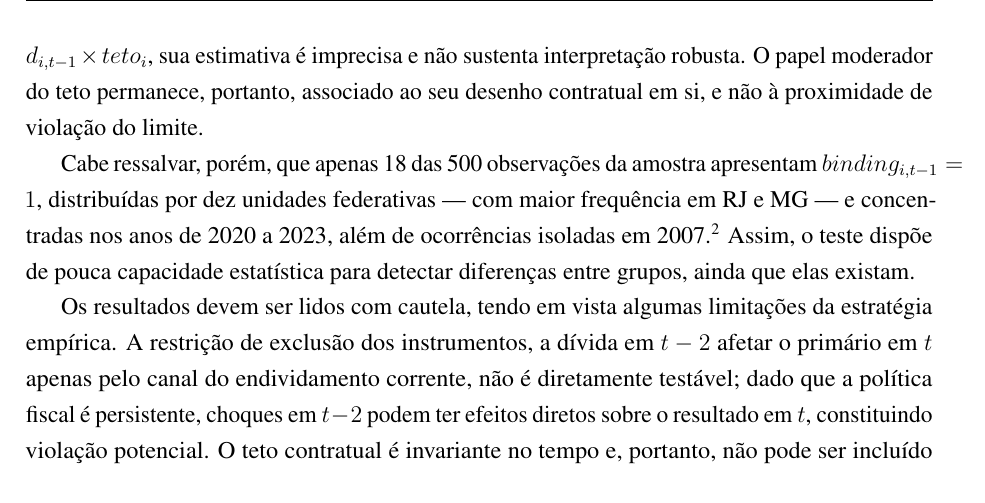
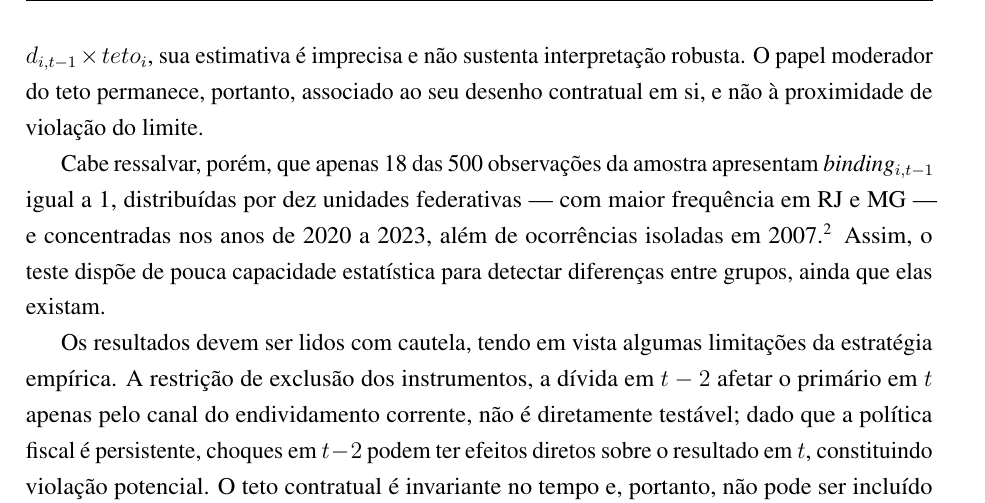
Before and after one commit to pedrobolt/Fiscal-Estados, a LaTeX thesis (manuscrito/main.tex, which reads manuscrito/capitulos/05_resultados.tex): part of page 21 of 27, cut so that both start at the same text. Compiled offline with pdfLaTeX.

Commit message:
Ajusta formatacao de binding no capitulo 5 e atualiza PDF

```diff
--- a/manuscrito/capitulos/05_resultados.tex
+++ b/manuscrito/capitulos/05_resultados.tex
@@ -48,7 +48,7 @@ Os estados sob Regime de Recuperação Fiscal ou suspensão judicial de pagament
 
 A tripla interação $d_{i,t-1} \times teto_i \times binding_{i,t-1}$ investiga se o efeito moderador do teto é mais forte quando o estado já operava próximo do limite. O coeficiente mostrou-se marginalmente significativo ($\hat{\beta}_3 = 0{,}0021$; $p = 0{,}09$), com sinal positivo, enquanto $\hat{\beta}_1$ e $\hat{\beta}_2$ permanecem estáveis ($\hat{\beta}_1 = 0{,}592$; $\hat{\beta}_2 = -0{,}038$). O sinal positivo aponta na direção oposta à hipótese: estados operando próximos ao limite ajustam, se algo, marginalmente mais --- e não menos ---, de modo que a proximidade da restrição não reforça o papel moderador do teto. Como o coeficiente é identificado a partir de apenas 18 das 500 observações e é fortemente colinear com o termo $d_{i,t-1} \times teto_i$, sua estimativa é imprecisa e não sustenta interpretação robusta. O papel moderador do teto permanece, portanto, associado ao seu desenho contratual em si, e não à proximidade de violação do limite.
 
-Cabe ressalvar, porém, que apenas 18 das 500 observações da amostra apresentam $binding_{i,t-1}=1$, distribuídas por dez unidades federativas --- com maior frequência em RJ e MG --- e concentradas nos anos de 2020 a 2023, além de ocorrências isoladas em 2007.\footnote{A concentração recente reflete o estresse fiscal associado à pandemia de COVID-19 e seus desdobramentos orçamentários. Estados sob suspensão de pagamentos tendem a não ser classificados como $binding$ justamente nos anos de suspensão, dado que a razão encargos/RCL cai nesses períodos.} Assim, o teste dispõe de pouca capacidade estatística para detectar diferenças entre grupos, ainda que elas existam.
+Cabe ressalvar, porém, que apenas 18 das 500 observações da amostra apresentam \textit{binding}$_{i,t-1}$ igual a 1, distribuídas por dez unidades federativas --- com maior frequência em RJ e MG --- e concentradas nos anos de 2020 a 2023, além de ocorrências isoladas em 2007.\footnote{A concentração recente reflete o estresse fiscal associado à pandemia de COVID-19 e seus desdobramentos orçamentários. Estados sob suspensão de pagamentos tendem a não ser classificados como $binding$ justamente nos anos de suspensão, dado que a razão encargos/RCL cai nesses períodos.} Assim, o teste dispõe de pouca capacidade estatística para detectar diferenças entre grupos, ainda que elas existam.
 
 Os resultados devem ser lidos com cautela, tendo em vista algumas limitações da estratégia empírica. A restrição de exclusão dos instrumentos, a dívida em $t-2$ afetar o primário em $t$ apenas pelo canal do endividamento corrente, não é diretamente testável; dado que a política fiscal é persistente, choques em $t-2$ podem ter efeitos diretos sobre o resultado em $t$, constituindo violação potencial. O teto contratual é invariante no tempo e, portanto, não pode ser incluído como regressor isolado na presença de efeitos fixos de estado --- toda a identificação de $\hat{\beta}_2$ depende da variação temporal de $d_{i,t-1}$ interagida com a variação cross-sectional do teto, o que impede distinguir o efeito do teto do de qualquer outra característica estadual invariante que lhe seja proporcional. Essa limitação implica que o coeficiente $\hat{\beta}_2$ pode refletir não apenas o efeito do desenho contratual em si, mas também trajetórias fiscais diferenciadas entre estados que negociaram tetos distintos em 1997, associadas a características estruturais não capturadas pelos efeitos fixos. Por fim, as renegociações dos contratos a partir de 2014 podem ter alterado a percepção dos gestores sobre o caráter vinculante dos tetos, de modo que a heterogeneidade formal nos contratos pode subestimar a heterogeneidade real dos incentivos ao ajuste fiscal ao longo do período amostral.
 
```
Also changed, not shown: manuscrito/main.pdf.
